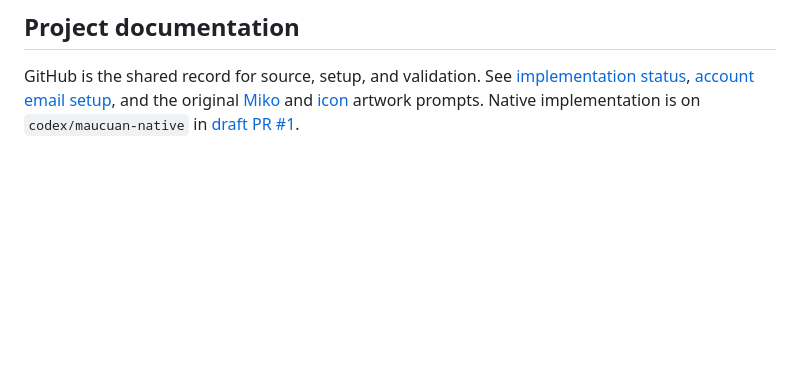
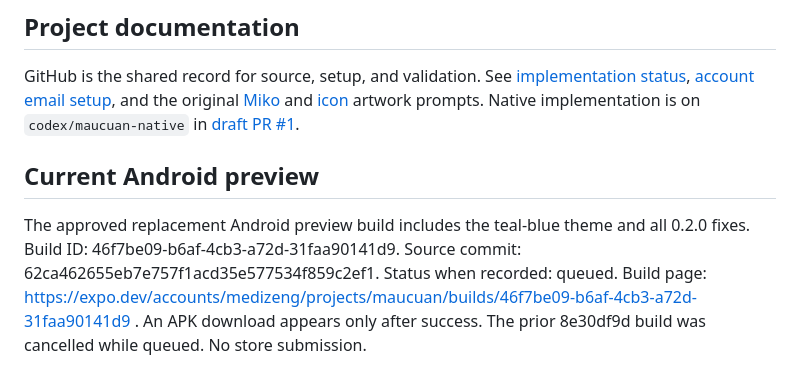
Before and after one commit to medissl/MauCuan, a Markdown page: README.md, the part around the change. Drawn GitHub-style; blank space fills up the shorter version.

Commit message:
Document theme-inclusive Android preview build

```diff
--- a/README.md
+++ b/README.md
@@ -50,3 +50,7 @@ Dependency audit: the current Expo/React Native toolchain includes unresolved up
 ## Project documentation
 
 GitHub is the shared record for source, setup, and validation. See [implementation status](docs/implementation-status.md), [account email setup](docs/account-email-setup.md), and the original [Miko](docs/miko-art-direction.txt) and [icon](docs/icon-art-direction.txt) artwork prompts. Native implementation is on `codex/maucuan-native` in [draft PR #1](https://github.com/medissl/MauCuan/pull/1).
+
+## Current Android preview
+
+The approved replacement Android preview build includes the teal-blue theme and all 0.2.0 fixes. Build ID: 46f7be09-b6af-4cb3-a72d-31faa90141d9. Source commit: 62ca462655eb7e757f1acd35e577534f859c2ef1. Status when recorded: queued. Build page: https://expo.dev/accounts/medizeng/projects/maucuan/builds/46f7be09-b6af-4cb3-a72d-31faa90141d9 . An APK download appears only after success. The prior 8e30df9d build was cancelled while queued. No store submission.
```
Also changed, not shown: docs/implementation-status.md (+4 -0 lines).
